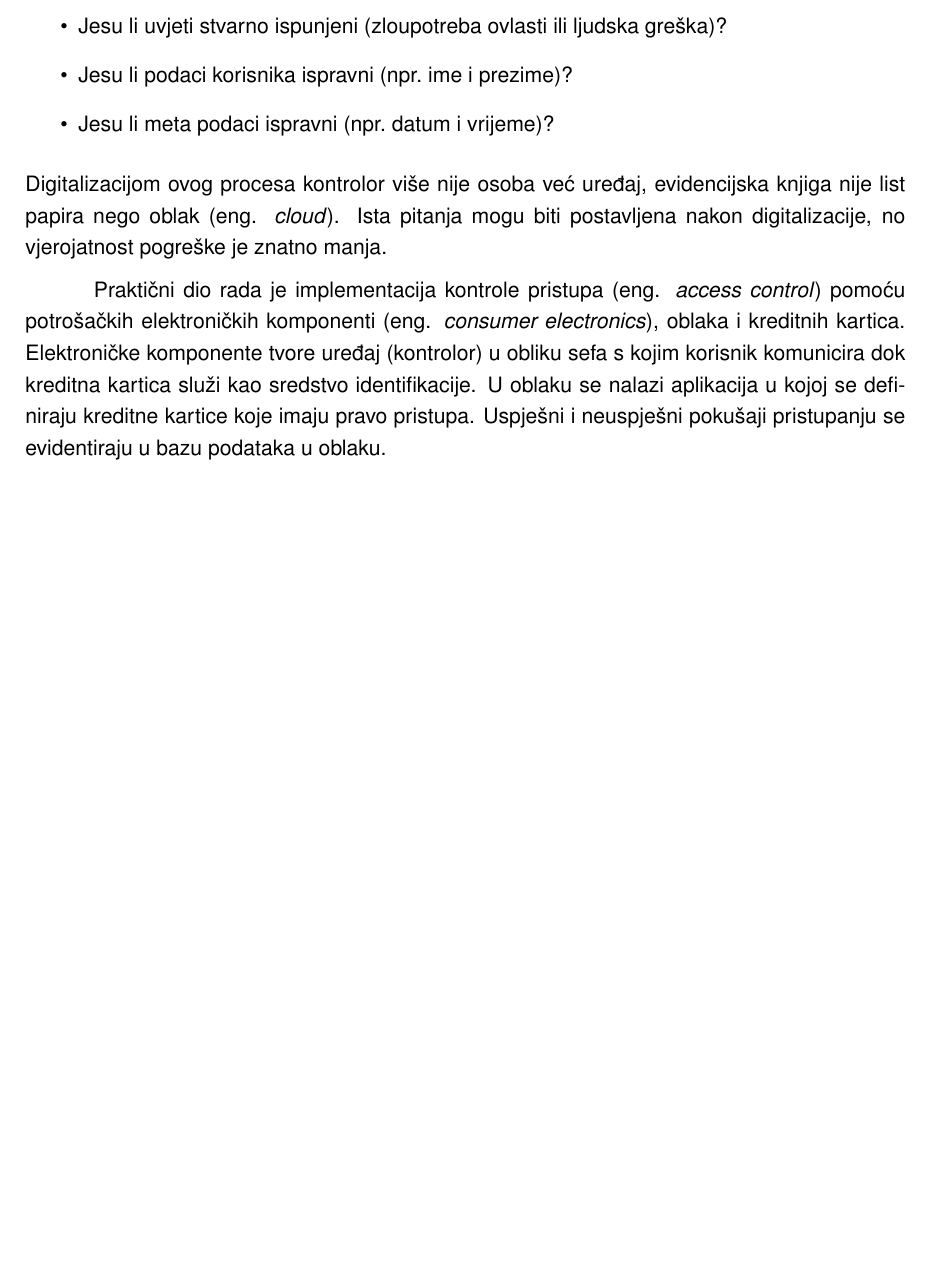
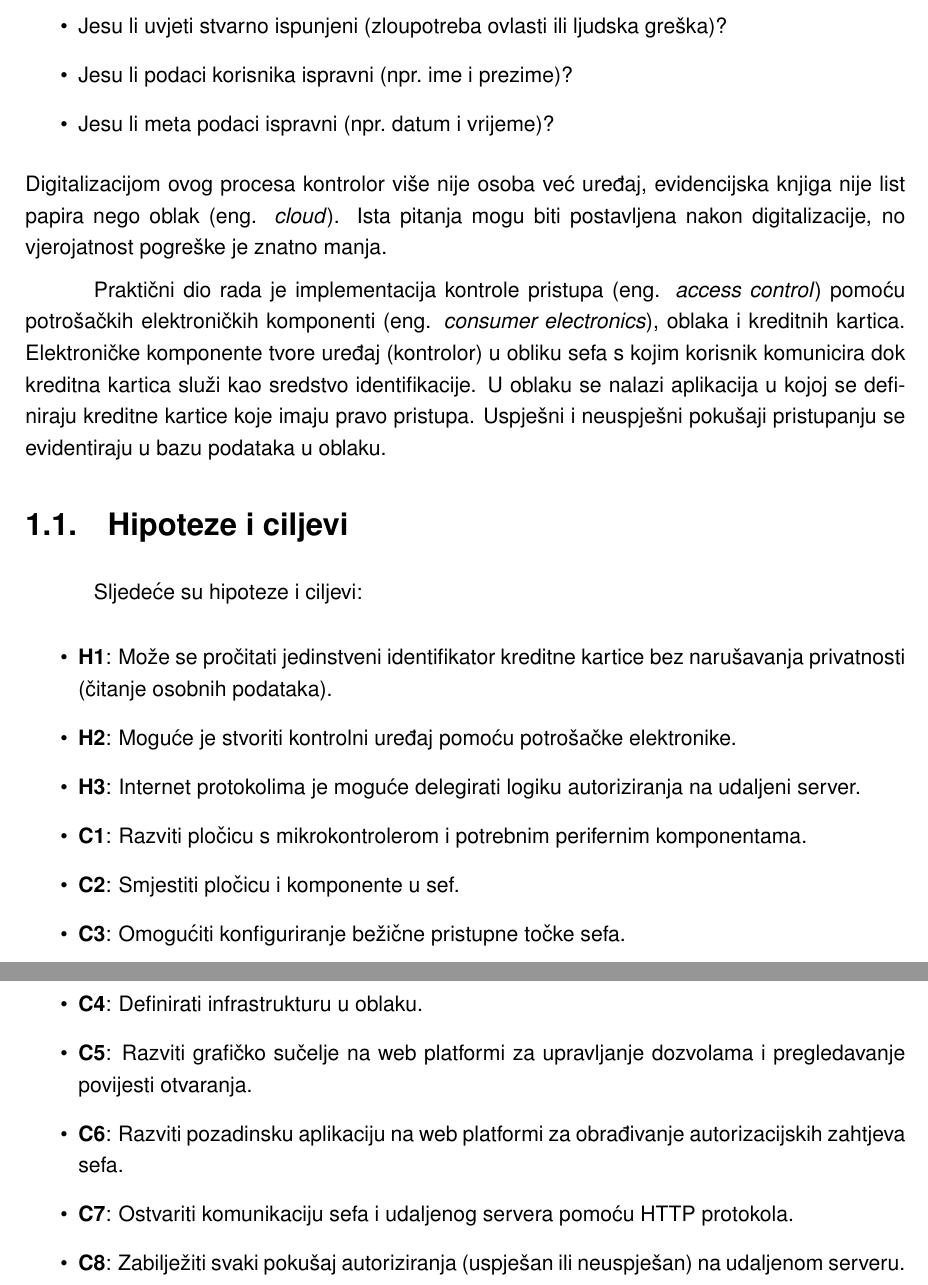
Before and after one commit to sudocovik/zavrsni-rad-document, a LaTeX document (src/main.tex, which reads src/chapters/introduction.tex): part of page 6 of 13 before the commit and two parts of pages 6 and 7 of 14 after it, the two joined at a grey line, cut so that both start at the same text, the shorter picture padded with empty space. Compiled offline with pdfLaTeX.

Commit message:
Add goals and hypotheses

```diff
--- a/src/chapters/introduction.tex
+++ b/src/chapters/introduction.tex
@@ -21,3 +21,22 @@ komponenti (eng. \textit{consumer electronics}), oblaka i kreditnih kartica.
 Elektroničke komponente tvore uređaj (kontrolor) u obliku sefa s kojim korisnik komunicira dok kreditna kartica služi kao sredstvo identifikacije.
 U oblaku se nalazi aplikacija u kojoj se definiraju kreditne kartice koje imaju pravo pristupa.
 Uspješni i neuspješni pokušaji pristupanju se evidentiraju u bazu podataka u oblaku.
+
+\section{Hipoteze i ciljevi}
+
+Sljedeće su hipoteze i ciljevi:
+
+\begin{itemize}
+    \item \textbf{H1}: Može se pročitati jedinstveni identifikator kreditne kartice bez narušavanja privatnosti (čitanje osobnih podataka).
+    \item \textbf{H2}: Moguće je stvoriti kontrolni uređaj pomoću potrošačke elektronike.
+    \item \textbf{H3}: Internet protokolima je moguće delegirati logiku autoriziranja na udaljeni server.
+
+    \item \textbf{C1}: Razviti pločicu s mikrokontrolerom i potrebnim perifernim komponentama.
+    \item \textbf{C2}: Smjestiti pločicu i komponente u sef.
+    \item \textbf{C3}: Omogućiti konfiguriranje bežične pristupne točke sefa.
+    \item \textbf{C4}: Definirati infrastrukturu u oblaku.
+    \item \textbf{C5}: Razviti grafičko sučelje na web platformi za upravljanje dozvolama i pregledavanje povijesti otvaranja.
+    \item \textbf{C6}: Razviti pozadinsku aplikaciju na web platformi za obrađivanje autorizacijskih zahtjeva sefa.
+    \item \textbf{C7}: Ostvariti komunikaciju sefa i udaljenog servera pomoću HTTP protokola.
+    \item \textbf{C8}: Zabilježiti svaki pokušaj autoriziranja (uspješan ili neuspješan) na udaljenom serveru.
+\end{itemize}
```
